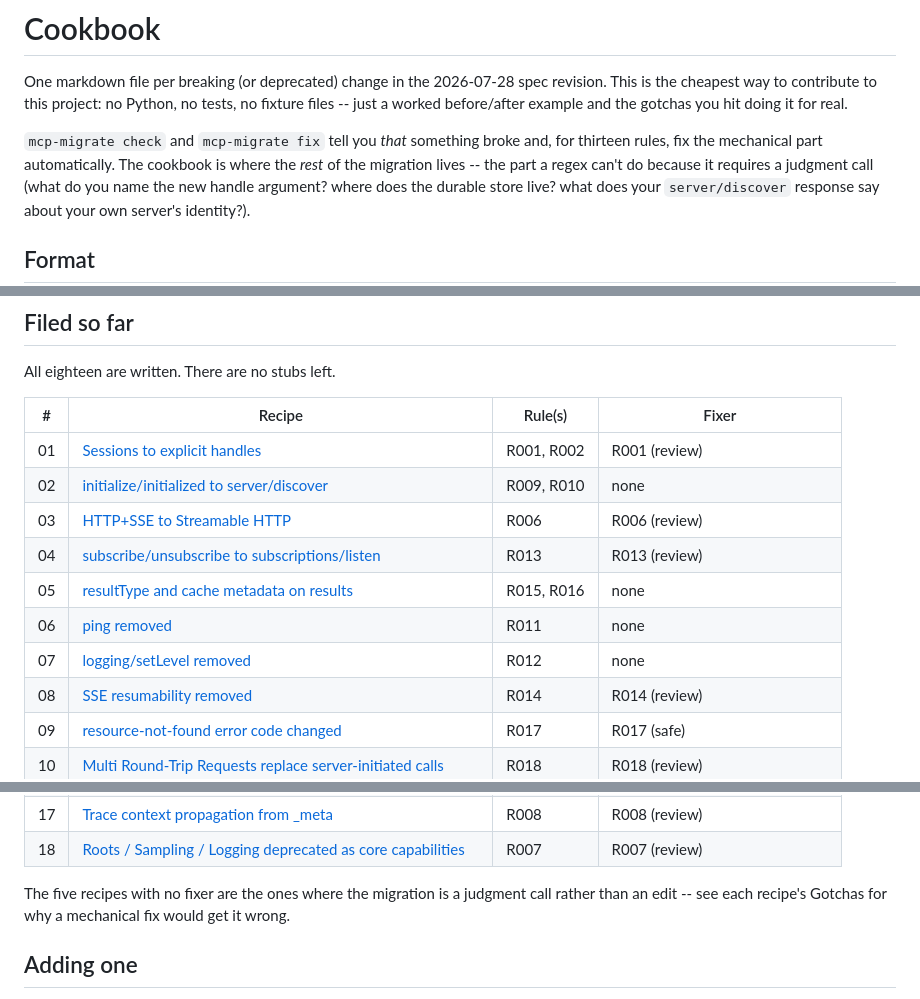
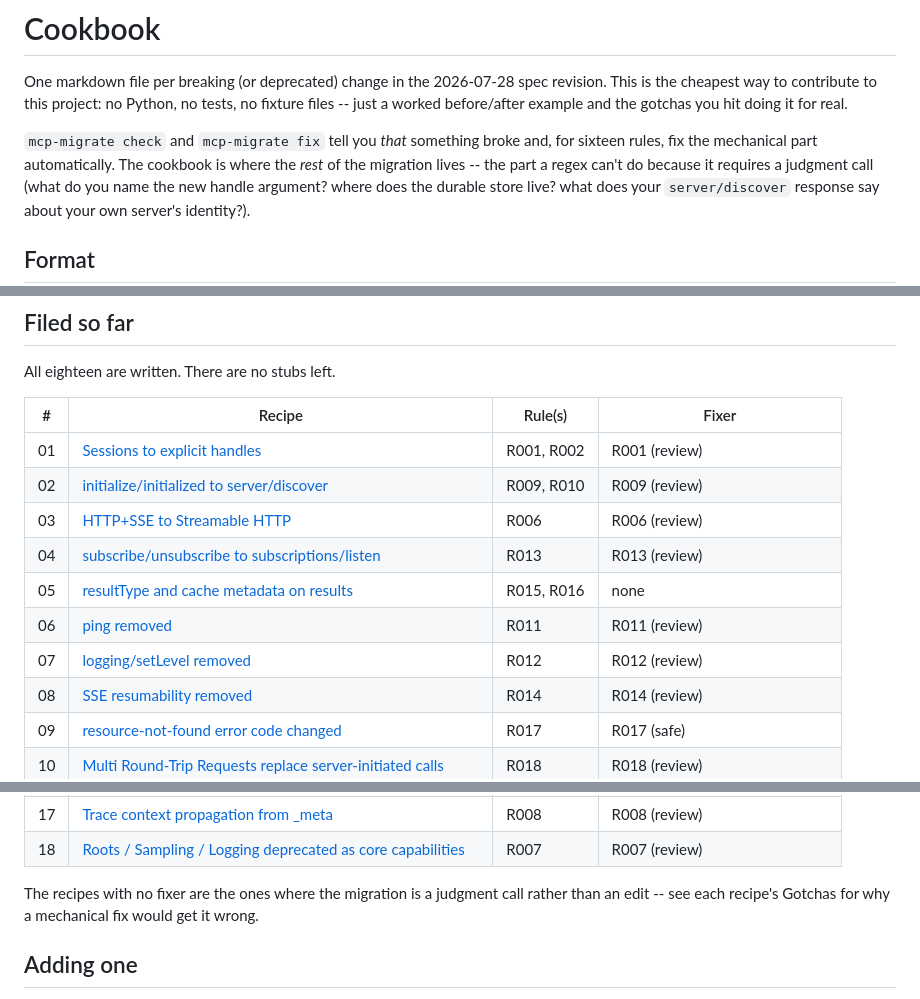
Before and after one commit to dheerajjha/mcp-migrate, a Markdown page: cookbook/README.md, 3 parts joined by grey strips. Rendered like a GitHub page.

```diff
--- a/cookbook/README.md
+++ b/cookbook/README.md
@@ -6,7 +6,7 @@ no tests, no fixture files -- just a worked before/after example and the
 gotchas you hit doing it for real.
 
 `mcp-migrate check` and `mcp-migrate fix` tell you *that* something broke and,
-for thirteen rules, fix the mechanical part automatically. The cookbook is where
+for sixteen rules, fix the mechanical part automatically. The cookbook is where
 the *rest* of the migration lives -- the part a regex can't do because it
 requires a judgment call (what do you name the new handle argument? where
 does the durable store live? what does your `server/discover` response say
@@ -32,12 +32,12 @@ All eighteen are written. There are no stubs left.
 | # | Recipe | Rule(s) | Fixer |
 | - | ------ | ------- | ----- |
 | 01 | [Sessions to explicit handles](01-sessions-to-explicit-handles.md) | R001, R002 | R001 (review) |
-| 02 | [initialize/initialized to server/discover](02-initialize-to-server-discover.md) | R009, R010 | none |
+| 02 | [initialize/initialized to server/discover](02-initialize-to-server-discover.md) | R009, R010 | R009 (review) |
 | 03 | [HTTP+SSE to Streamable HTTP](03-sse-to-streamable-http.md) | R006 | R006 (review) |
 | 04 | [subscribe/unsubscribe to subscriptions/listen](04-subscribe-to-subscriptions-listen.md) | R013 | R013 (review) |
 | 05 | [resultType and cache metadata on results](05-result-type-and-cache-metadata.md) | R015, R016 | none |
-| 06 | [ping removed](06-ping-removed.md) | R011 | none |
-| 07 | [logging/setLevel removed](07-logging-set-level-removed.md) | R012 | none |
+| 06 | [ping removed](06-ping-removed.md) | R011 | R011 (review) |
+| 07 | [logging/setLevel removed](07-logging-set-level-removed.md) | R012 | R012 (review) |
 | 08 | [SSE resumability removed](08-sse-resumability-removed.md) | R014 | R014 (review) |
 | 09 | [resource-not-found error code changed](09-resource-not-found-error-code.md) | R017 | R017 (safe) |
 | 10 | [Multi Round-Trip Requests replace server-initiated calls](10-multi-round-trip-requests.md) | R018 | R018 (review) |
@@ -50,7 +50,7 @@ All eighteen are written. There are no stubs left.
 | 17 | [Trace context propagation from _meta](17-trace-context-propagation.md) | R008 | R008 (review) |
 | 18 | [Roots / Sampling / Logging deprecated as core capabilities](18-roots-sampling-logging-deprecated.md) | R007 | R007 (review) |
 
-The five recipes with no fixer are the ones where the migration is a
+The recipes with no fixer are the ones where the migration is a
 judgment call rather than an edit -- see each recipe's Gotchas for why a
 mechanical fix would get it wrong.
 
```
Also changed, not shown: CHANGELOG.md (+35 -4 lines), README.md (+1 -1 lines).
